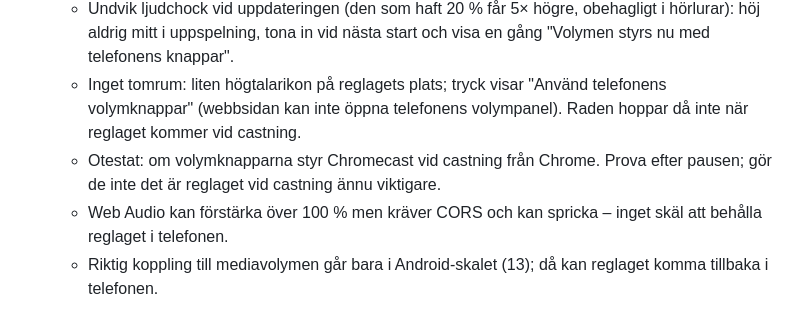
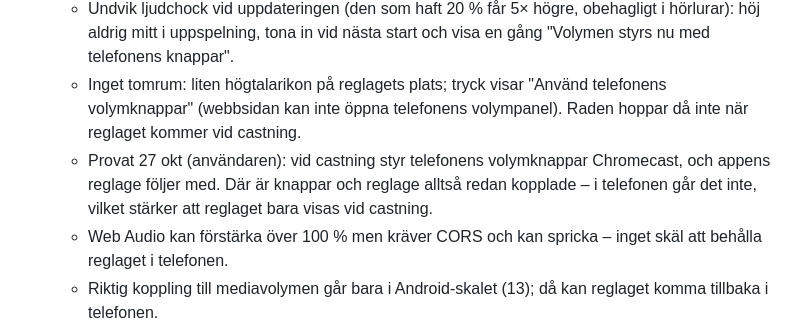
Before and after one commit to johronski/RadioCast, a Markdown page: ANDRINGSFORSLAG.md, the part around the change. GitHub-like rendering.

Commit message:
Ändringsförslag: volymknapparna styr Chromecast (provat)
Co-Authored-By: Claude Opus 5.5 <noreply@anthropic.com>
Claude-Session: https://claude.ai/code/session_014Nu3SQXfNGR5sPah3BoWie

```diff
--- a/ANDRINGSFORSLAG.md
+++ b/ANDRINGSFORSLAG.md
@@ -22,7 +22,7 @@ Castningen samlad i docs/js/cast.js med ett tillstånd (ditt val / högtalarens
    - Sparad volym ska sättas till 100 % i telefonen, annars fastnar den som en gång sänkt med tyst ljud och inget reglage.
    - Undvik ljudchock vid uppdateringen (den som haft 20 % får 5× högre, obehagligt i hörlurar): höj aldrig mitt i uppspelning, tona in vid nästa start och visa en gång "Volymen styrs nu med telefonens knappar".
    - Inget tomrum: liten högtalarikon på reglagets plats; tryck visar "Använd telefonens volymknappar" (webbsidan kan inte öppna telefonens volympanel). Raden hoppar då inte när reglaget kommer vid castning.
-   - Otestat: om volymknapparna styr Chromecast vid castning från Chrome. Prova efter pausen; gör de inte det är reglaget vid castning ännu viktigare.
+   - Provat 27 okt (användaren): vid castning styr telefonens volymknappar Chromecast, och appens reglage följer med. Där är knappar och reglage alltså redan kopplade – i telefonen går det inte, vilket stärker att reglaget bara visas vid castning.
    - Web Audio kan förstärka över 100 % men kräver CORS och kan spricka – inget skäl att behålla reglaget i telefonen.
    - Riktig koppling till mediavolymen går bara i Android-skalet (13); då kan reglaget komma tillbaka i telefonen.
 7. ⋯-menyn: egna, tydliga ikoner per rad.
```
